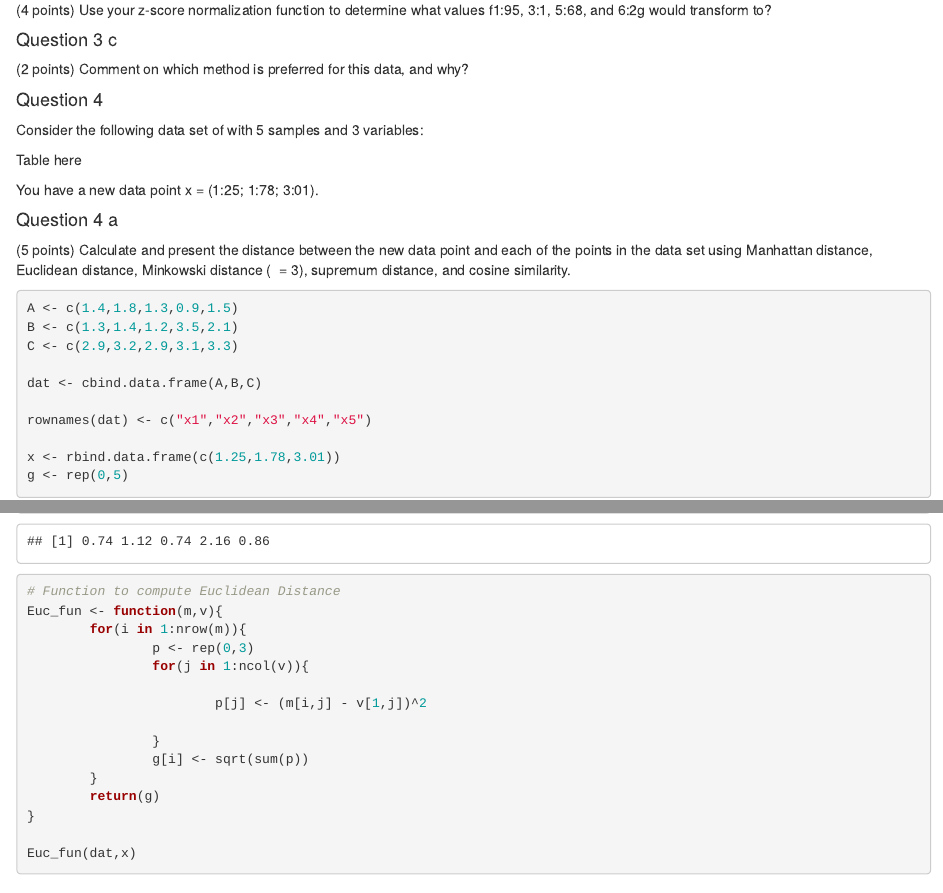
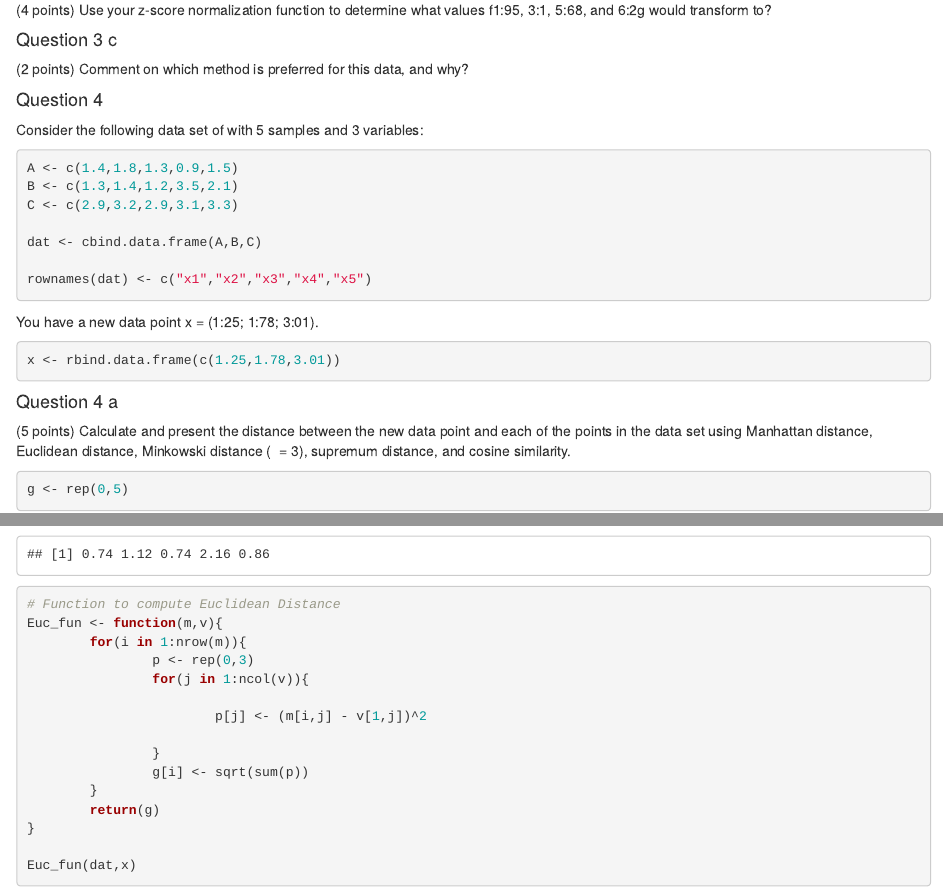
Before and after one commit to rshanka1/Data-Mining, an R Markdown document (Project 2/Project2_GroupName.rmd): the page in a window 1100 px wide, from 4500 px down, and a second part further down, joined at a grey line. Rendered offline with R 4.5, knitr and Pandoc, with nearby package versions; some code elsewhere in the file could not run offline.

Commit message:
q4 modified

````diff
--- a/Project 2/Project2_GroupName.rmd
+++ b/Project 2/Project2_GroupName.rmd
@@ -295,9 +295,21 @@ Using the data for petal length, answer the following questions:
 
 Consider the following data set of with 5 samples and 3 variables:
 
-Table here
+```{r}
+A <- c(1.4,1.8,1.3,0.9,1.5)
+B <- c(1.3,1.4,1.2,3.5,2.1)
+C <- c(2.9,3.2,2.9,3.1,3.3)
+
+dat <- cbind.data.frame(A,B,C)
+
+rownames(dat) <- c("x1","x2","x3","x4","x5")
+```
 
 You have a new data point x = (1:25; 1:78; 3:01).
+```{r}
+x <- rbind.data.frame(c(1.25,1.78,3.01))
+```
+
 
 #### Question 4 a
 
@@ -305,15 +317,6 @@ You have a new data point x = (1:25; 1:78; 3:01).
 
 
 ```{r question4a}
-A <- c(1.4,1.8,1.3,0.9,1.5)
-B <- c(1.3,1.4,1.2,3.5,2.1)
-C <- c(2.9,3.2,2.9,3.1,3.3)
-
-dat <- cbind.data.frame(A,B,C)
-
-rownames(dat) <- c("x1","x2","x3","x4","x5")
-
-x <- rbind.data.frame(c(1.25,1.78,3.01))
 g <- rep(0,5)
 ```
 ```{r Manhattan Distance}
````
